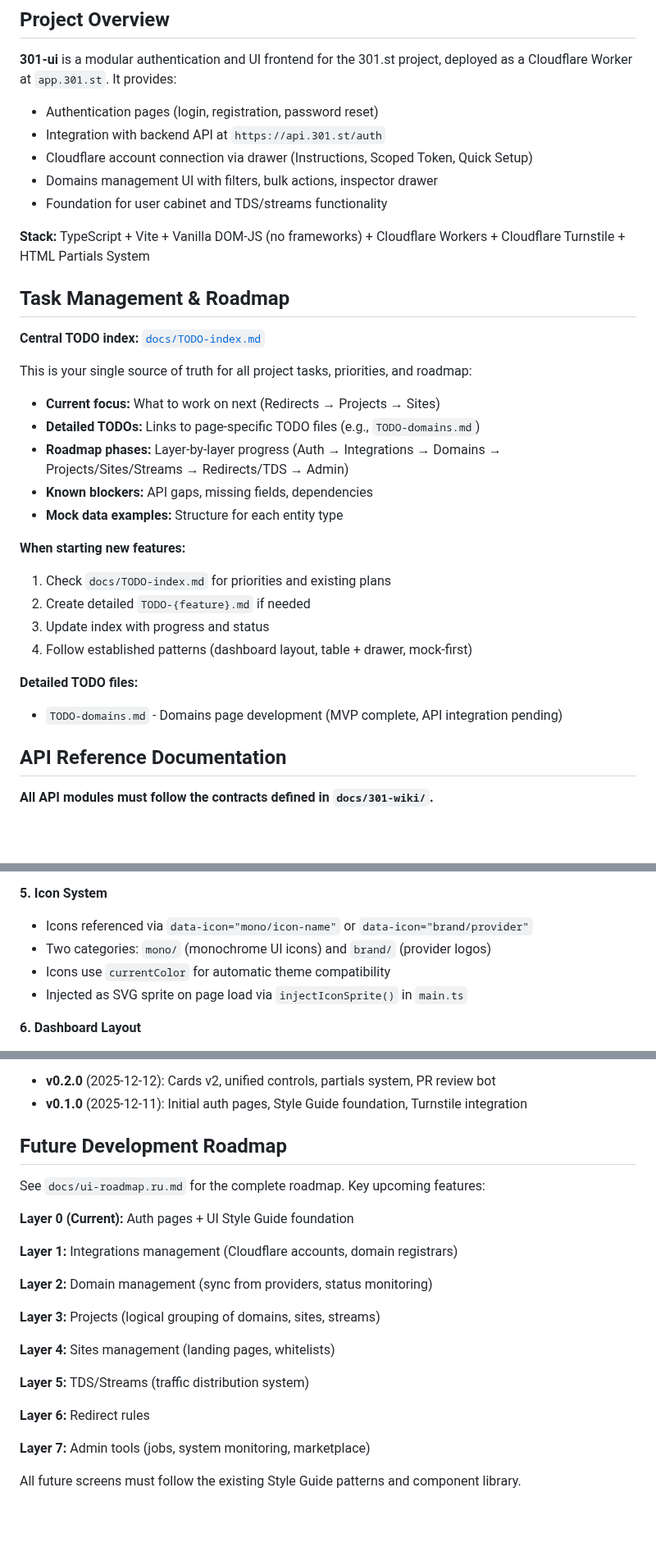
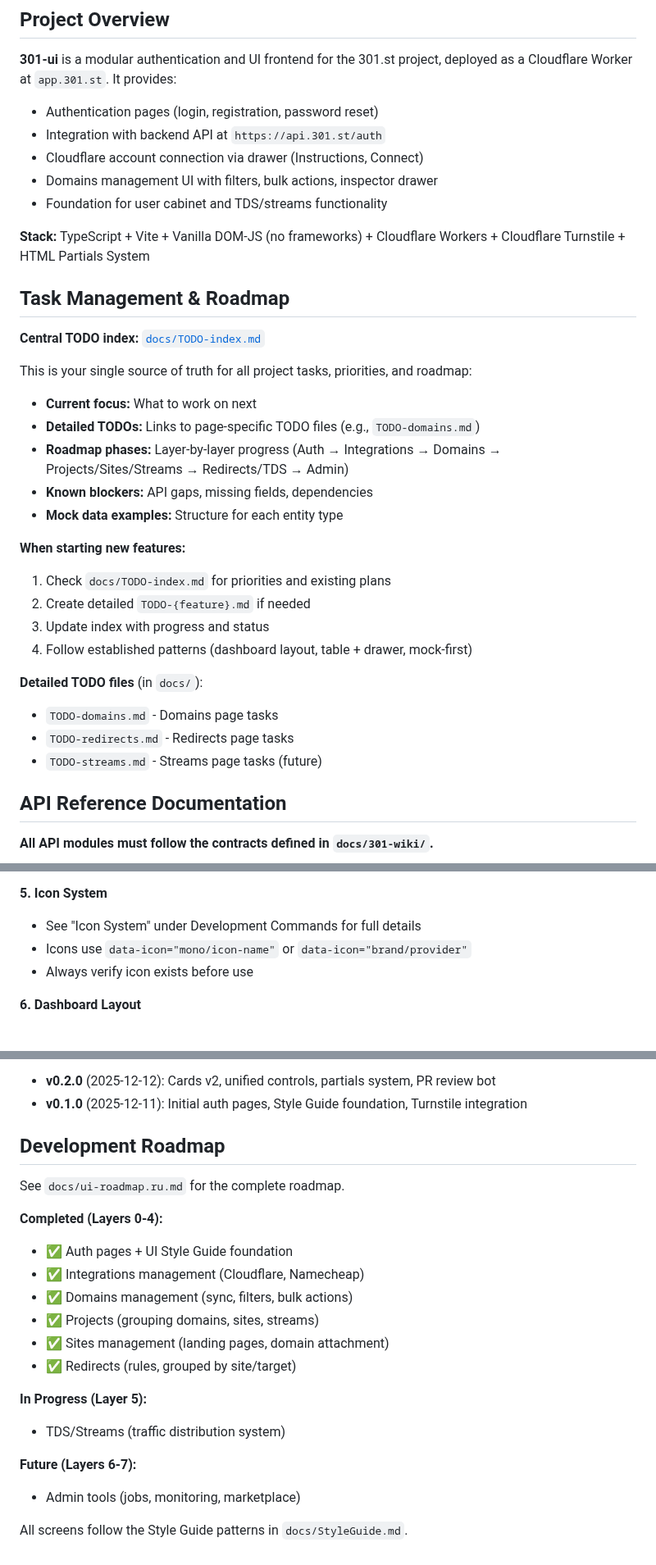
Before and after one commit to admin310st/301-ui, a Markdown page: CLAUDE.md, 3 parts joined by grey strips. Shown at 82% size. GitHub-like rendering; blank space fills up the shorter version.

Commit message:
Update CLAUDE.md: fix outdated info, reduce duplication
- Remove "Quick Setup" references (feature removed)
- Update roadmap: Layers 0-4 completed, Layer 5 in progress
- Fix TODO files list (now in docs/ with correct names)
- Remove outdated /auth/verify example (already fixed)
- Deduplicate Icon System section (reference to main docs)
- Update cf-connect.ts comment (no more quick setup)

Co-Authored-By: Claude Opus 4.5 <noreply@anthropic.com>

```diff
--- a/CLAUDE.md
+++ b/CLAUDE.md
@@ -8,7 +8,7 @@ This file provides guidance to Claude Code (claude.ai/code) when working with co
 
 - Authentication pages (login, registration, password reset)
 - Integration with backend API at `https://api.301.st/auth`
-- Cloudflare account connection via drawer (Instructions, Scoped Token, Quick Setup)
+- Cloudflare account connection via drawer (Instructions, Connect)
 - Domains management UI with filters, bulk actions, inspector drawer
 - Foundation for user cabinet and TDS/streams functionality
 
@@ -20,7 +20,7 @@ This file provides guidance to Claude Code (claude.ai/code) when working with co
 
 This is your single source of truth for all project tasks, priorities, and roadmap:
 
-- **Current focus:** What to work on next (Redirects → Projects → Sites)
+- **Current focus:** What to work on next
 - **Detailed TODOs:** Links to page-specific TODO files (e.g., `TODO-domains.md`)
 - **Roadmap phases:** Layer-by-layer progress (Auth → Integrations → Domains → Projects/Sites/Streams → Redirects/TDS → Admin)
 - **Known blockers:** API gaps, missing fields, dependencies
@@ -32,8 +32,10 @@ This is your single source of truth for all project tasks, priorities, and roadm
 3. Update index with progress and status
 4. Follow established patterns (dashboard layout, table + drawer, mock-first)
 
-**Detailed TODO files:**
-- `TODO-domains.md` - Domains page development (MVP complete, API integration pending)
+**Detailed TODO files** (in `docs/`):
+- `TODO-domains.md` - Domains page tasks
+- `TODO-redirects.md` - Redirects page tasks
+- `TODO-streams.md` - Streams page tasks (future)
 
 ## API Reference Documentation
 
@@ -374,10 +376,9 @@ Base API URLs:
 - Static assets served from `public/` directory via Wrangler's asset binding
 
 **5. Icon System**
-- Icons referenced via `data-icon="mono/icon-name"` or `data-icon="brand/provider"`
-- Two categories: `mono/` (monochrome UI icons) and `brand/` (provider logos)
-- Icons use `currentColor` for automatic theme compatibility
-- Injected as SVG sprite on page load via `injectIconSprite()` in `main.ts`
+- See "Icon System" under Development Commands for full details
+- Icons use `data-icon="mono/icon-name"` or `data-icon="brand/provider"`
+- Always verify icon exists before use
 
 **6. Dashboard Layout**
 - **Desktop (≥1024px)**: Two-column CSS Grid with sticky sidebar
@@ -903,24 +904,22 @@ See `CHANGELOG.md` for detailed version history and changes. Notable milestones:
 - **v0.2.0** (2025-12-12): Cards v2, unified controls, partials system, PR review bot
 - **v0.1.0** (2025-12-11): Initial auth pages, Style Guide foundation, Turnstile integration
 
-## Future Development Roadmap
+## Development Roadmap
 
-See `docs/ui-roadmap.ru.md` for the complete roadmap. Key upcoming features:
+See `docs/ui-roadmap.ru.md` for the complete roadmap.
 
-**Layer 0 (Current):** Auth pages + UI Style Guide foundation
+**Completed (Layers 0-4):**
+- ✅ Auth pages + UI Style Guide foundation
+- ✅ Integrations management (Cloudflare, Namecheap)
+- ✅ Domains management (sync, filters, bulk actions)
+- ✅ Projects (grouping domains, sites, streams)
+- ✅ Sites management (landing pages, domain attachment)
+- ✅ Redirects (rules, grouped by site/target)
 
-**Layer 1:** Integrations management (Cloudflare accounts, domain registrars)
+**In Progress (Layer 5):**
+- TDS/Streams (traffic distribution system)
 
-**Layer 2:** Domain management (sync from providers, status monitoring)
+**Future (Layers 6-7):**
+- Admin tools (jobs, monitoring, marketplace)
 
-**Layer 3:** Projects (logical grouping of domains, sites, streams)
-
-**Layer 4:** Sites management (landing pages, whitelists)
-
-**Layer 5:** TDS/Streams (traffic distribution system)
-
-**Layer 6:** Redirect rules
-
-**Layer 7:** Admin tools (jobs, system monitoring, marketplace)
-
-All future screens must follow the existing Style Guide patterns and component library.
+All screens follow the Style Guide patterns in `docs/StyleGuide.md`.
```
Also changed, not shown: other parts of CLAUDE.md (+2 -2 lines).
